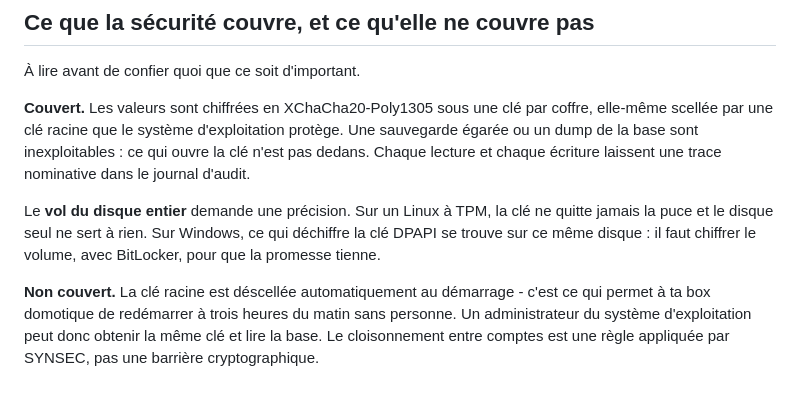
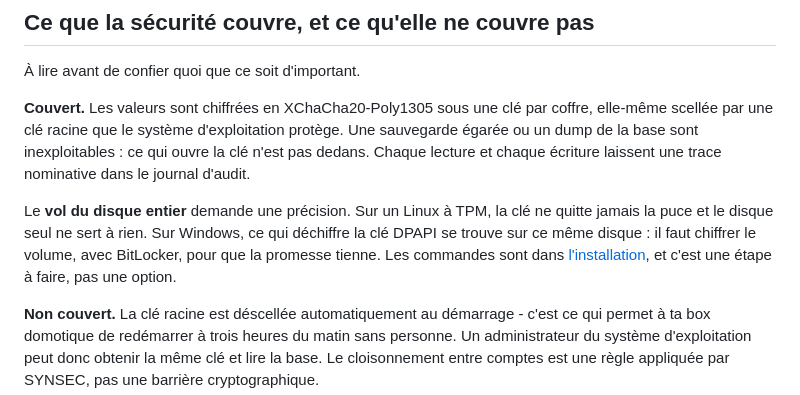
Before and after one commit to SYNACKSYS/synsec, a Markdown page: README.md, the part around the change. Rendered like a GitHub page.

```diff
--- a/README.md
+++ b/README.md
@@ -66,7 +66,9 @@ laissent une trace nominative dans le journal d'audit.
 Le **vol du disque entier** demande une précision. Sur un Linux à TPM, la clé
 ne quitte jamais la puce et le disque seul ne sert à rien. Sur Windows, ce qui
 déchiffre la clé DPAPI se trouve sur ce même disque : il faut chiffrer le
-volume, avec BitLocker, pour que la promesse tienne.
+volume, avec BitLocker, pour que la promesse tienne. Les commandes sont dans
+[l'installation](docs/installation.md#7-chiffrer-le-disque), et c'est une
+étape à faire, pas une option.
 
 **Non couvert.** La clé racine est déscellée automatiquement au démarrage -
 c'est ce qui permet à ta box domotique de redémarrer à trois heures du matin
```
Also changed, not shown: docs/installation.md (+48 -0 lines).
